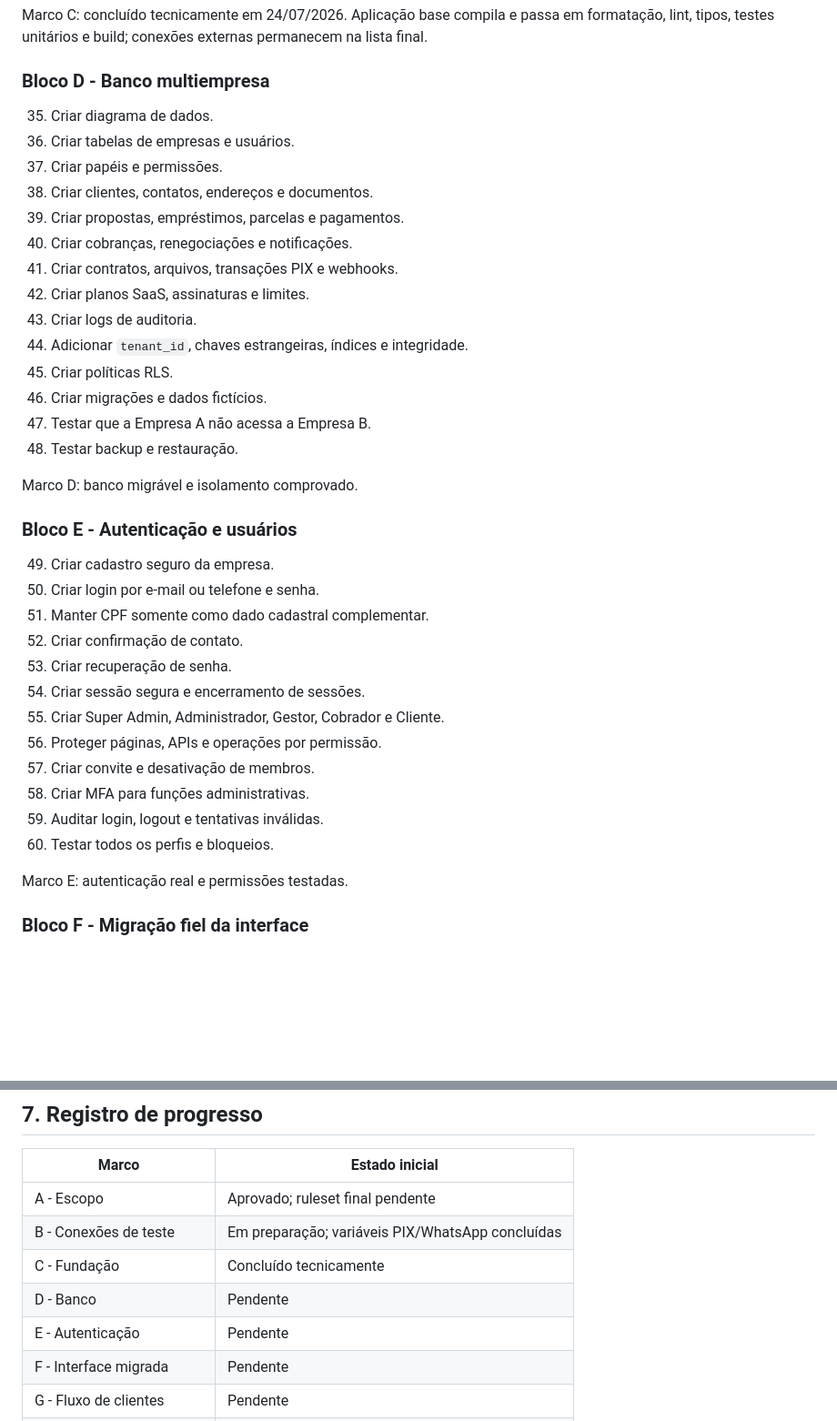
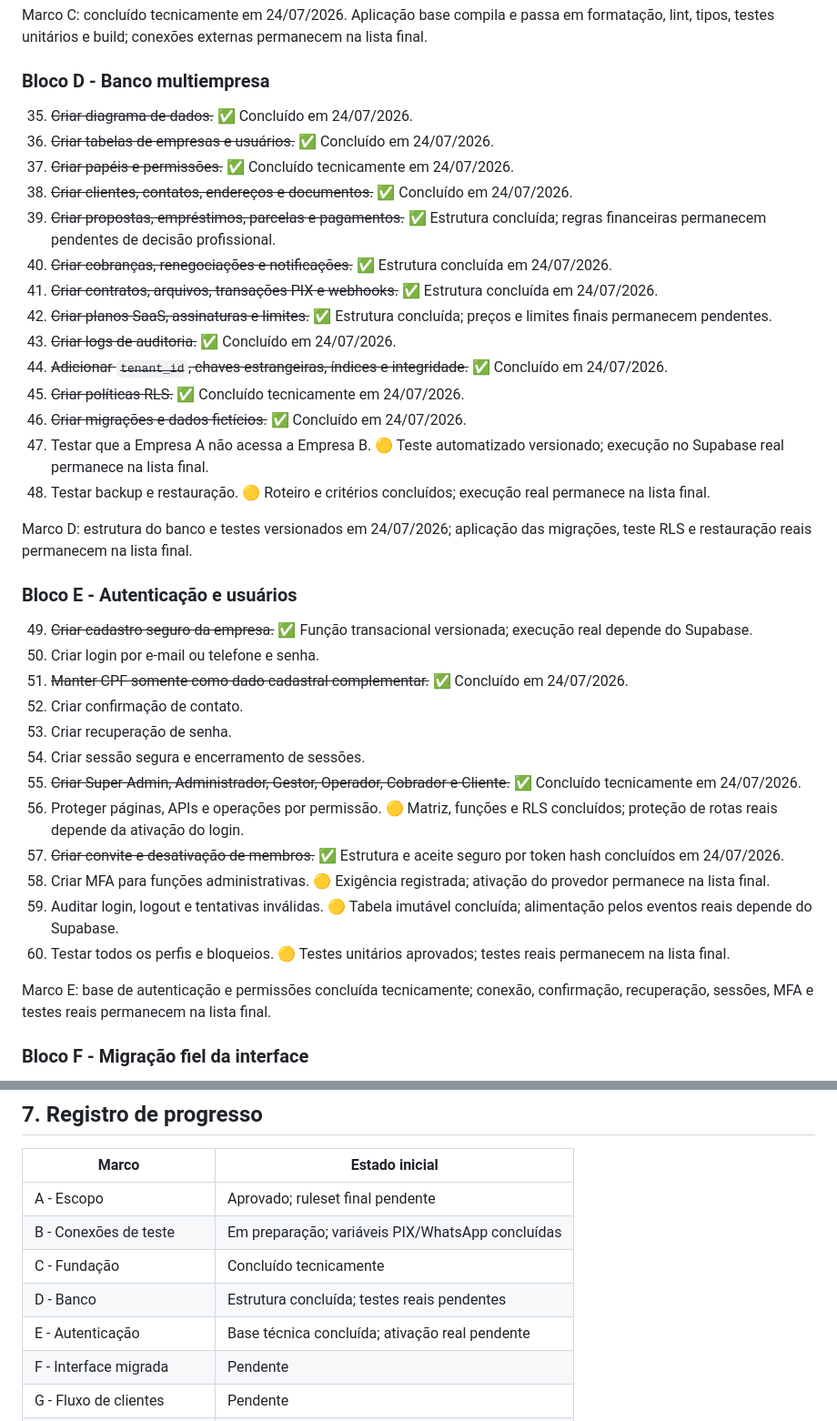
Before and after one commit to vitinhuss18-art/control-premium, a Markdown page: docs/ROTEIRO_EXECUCAO_CONTROL_PREMIUM.md, 2 parts joined by grey strips. Shown at 91% size. GitHub-like rendering; blank space fills up the shorter version.

Commit message:
docs: atualizar docs/ROTEIRO_EXECUCAO_CONTROL_PREMIUM.md

```diff
--- a/docs/ROTEIRO_EXECUCAO_CONTROL_PREMIUM.md
+++ b/docs/ROTEIRO_EXECUCAO_CONTROL_PREMIUM.md
@@ -118,39 +118,39 @@ Marco C: concluído tecnicamente em 24/07/2026. Aplicação base compila e passa
 
 ### Bloco D - Banco multiempresa
 
-35. Criar diagrama de dados.
-36. Criar tabelas de empresas e usuários.
-37. Criar papéis e permissões.
-38. Criar clientes, contatos, endereços e documentos.
-39. Criar propostas, empréstimos, parcelas e pagamentos.
-40. Criar cobranças, renegociações e notificações.
-41. Criar contratos, arquivos, transações PIX e webhooks.
-42. Criar planos SaaS, assinaturas e limites.
-43. Criar logs de auditoria.
-44. Adicionar `tenant_id`, chaves estrangeiras, índices e integridade.
-45. Criar políticas RLS.
-46. Criar migrações e dados fictícios.
-47. Testar que a Empresa A não acessa a Empresa B.
-48. Testar backup e restauração.
+35. ~~Criar diagrama de dados.~~ ✅ Concluído em 24/07/2026.
+36. ~~Criar tabelas de empresas e usuários.~~ ✅ Concluído em 24/07/2026.
+37. ~~Criar papéis e permissões.~~ ✅ Concluído tecnicamente em 24/07/2026.
+38. ~~Criar clientes, contatos, endereços e documentos.~~ ✅ Concluído em 24/07/2026.
+39. ~~Criar propostas, empréstimos, parcelas e pagamentos.~~ ✅ Estrutura concluída; regras financeiras permanecem pendentes de decisão profissional.
+40. ~~Criar cobranças, renegociações e notificações.~~ ✅ Estrutura concluída em 24/07/2026.
+41. ~~Criar contratos, arquivos, transações PIX e webhooks.~~ ✅ Estrutura concluída em 24/07/2026.
+42. ~~Criar planos SaaS, assinaturas e limites.~~ ✅ Estrutura concluída; preços e limites finais permanecem pendentes.
+43. ~~Criar logs de auditoria.~~ ✅ Concluído em 24/07/2026.
+44. ~~Adicionar `tenant_id`, chaves estrangeiras, índices e integridade.~~ ✅ Concluído em 24/07/2026.
+45. ~~Criar políticas RLS.~~ ✅ Concluído tecnicamente em 24/07/2026.
+46. ~~Criar migrações e dados fictícios.~~ ✅ Concluído em 24/07/2026.
+47. Testar que a Empresa A não acessa a Empresa B. 🟡 Teste automatizado versionado; execução no Supabase real permanece na lista final.
+48. Testar backup e restauração. 🟡 Roteiro e critérios concluídos; execução real permanece na lista final.
 
-Marco D: banco migrável e isolamento comprovado.
+Marco D: estrutura do banco e testes versionados em 24/07/2026; aplicação das migrações, teste RLS e restauração reais permanecem na lista final.
 
 ### Bloco E - Autenticação e usuários
 
-49. Criar cadastro seguro da empresa.
+49. ~~Criar cadastro seguro da empresa.~~ ✅ Função transacional versionada; execução real depende do Supabase.
 50. Criar login por e-mail ou telefone e senha.
-51. Manter CPF somente como dado cadastral complementar.
+51. ~~Manter CPF somente como dado cadastral complementar.~~ ✅ Concluído em 24/07/2026.
 52. Criar confirmação de contato.
 53. Criar recuperação de senha.
 54. Criar sessão segura e encerramento de sessões.
-55. Criar Super Admin, Administrador, Gestor, Cobrador e Cliente.
-56. Proteger páginas, APIs e operações por permissão.
-57. Criar convite e desativação de membros.
-58. Criar MFA para funções administrativas.
-59. Auditar login, logout e tentativas inválidas.
-60. Testar todos os perfis e bloqueios.
+55. ~~Criar Super Admin, Administrador, Gestor, Operador, Cobrador e Cliente.~~ ✅ Concluído tecnicamente em 24/07/2026.
+56. Proteger páginas, APIs e operações por permissão. 🟡 Matriz, funções e RLS concluídos; proteção de rotas reais depende da ativação do login.
+57. ~~Criar convite e desativação de membros.~~ ✅ Estrutura e aceite seguro por token hash concluídos em 24/07/2026.
+58. Criar MFA para funções administrativas. 🟡 Exigência registrada; ativação do provedor permanece na lista final.
+59. Auditar login, logout e tentativas inválidas. 🟡 Tabela imutável concluída; alimentação pelos eventos reais depende do Supabase.
+60. Testar todos os perfis e bloqueios. 🟡 Testes unitários aprovados; testes reais permanecem na lista final.
 
-Marco E: autenticação real e permissões testadas.
+Marco E: base de autenticação e permissões concluída tecnicamente; conexão, confirmação, recuperação, sessões, MFA e testes reais permanecem na lista final.
 
 ### Bloco F - Migração fiel da interface
 
@@ -412,8 +412,8 @@ O início operacional será:
 | A - Escopo | Aprovado; ruleset final pendente |
 | B - Conexões de teste | Em preparação; variáveis PIX/WhatsApp concluídas |
 | C - Fundação | Concluído tecnicamente |
-| D - Banco | Pendente |
-| E - Autenticação | Pendente |
+| D - Banco | Estrutura concluída; testes reais pendentes |
+| E - Autenticação | Base técnica concluída; ativação real pendente |
 | F - Interface migrada | Pendente |
 | G - Fluxo de clientes | Pendente |
 | H - Cadastro WhatsApp | Pendente |
```
